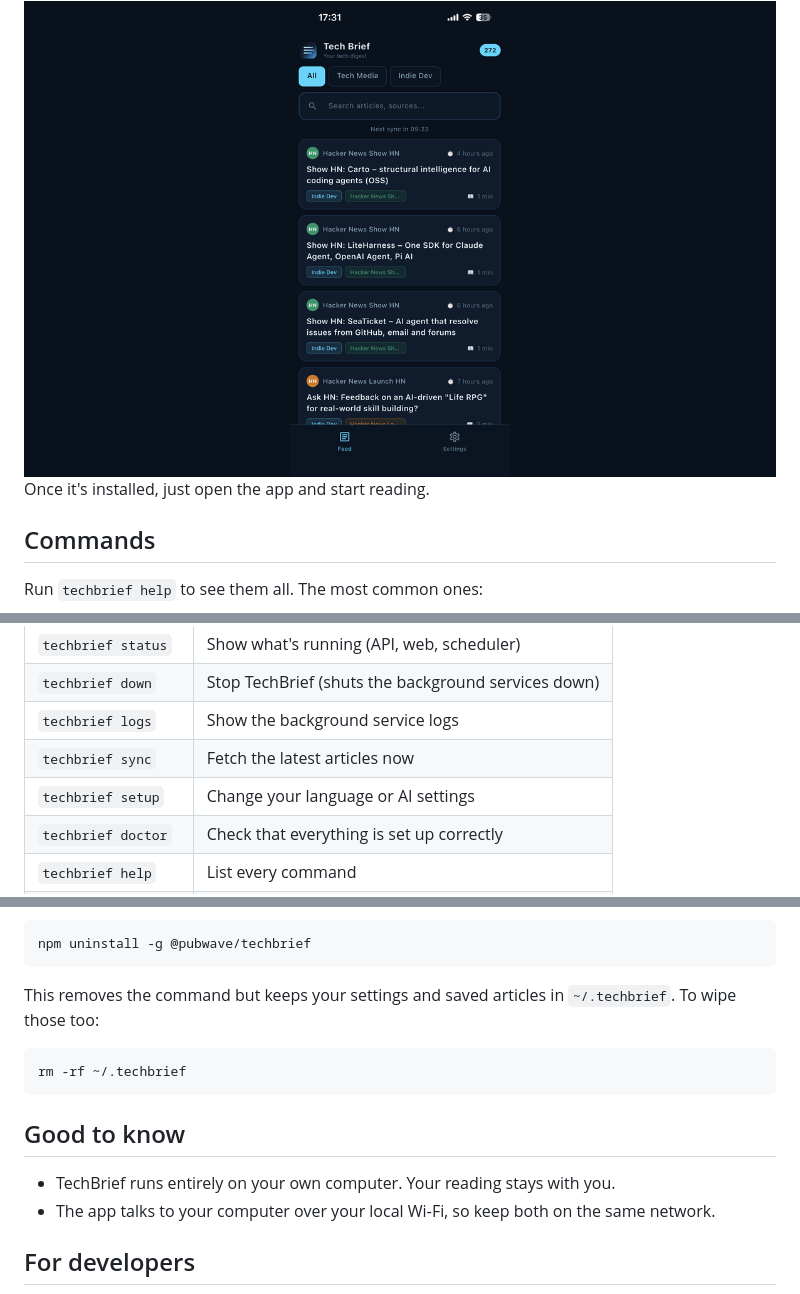
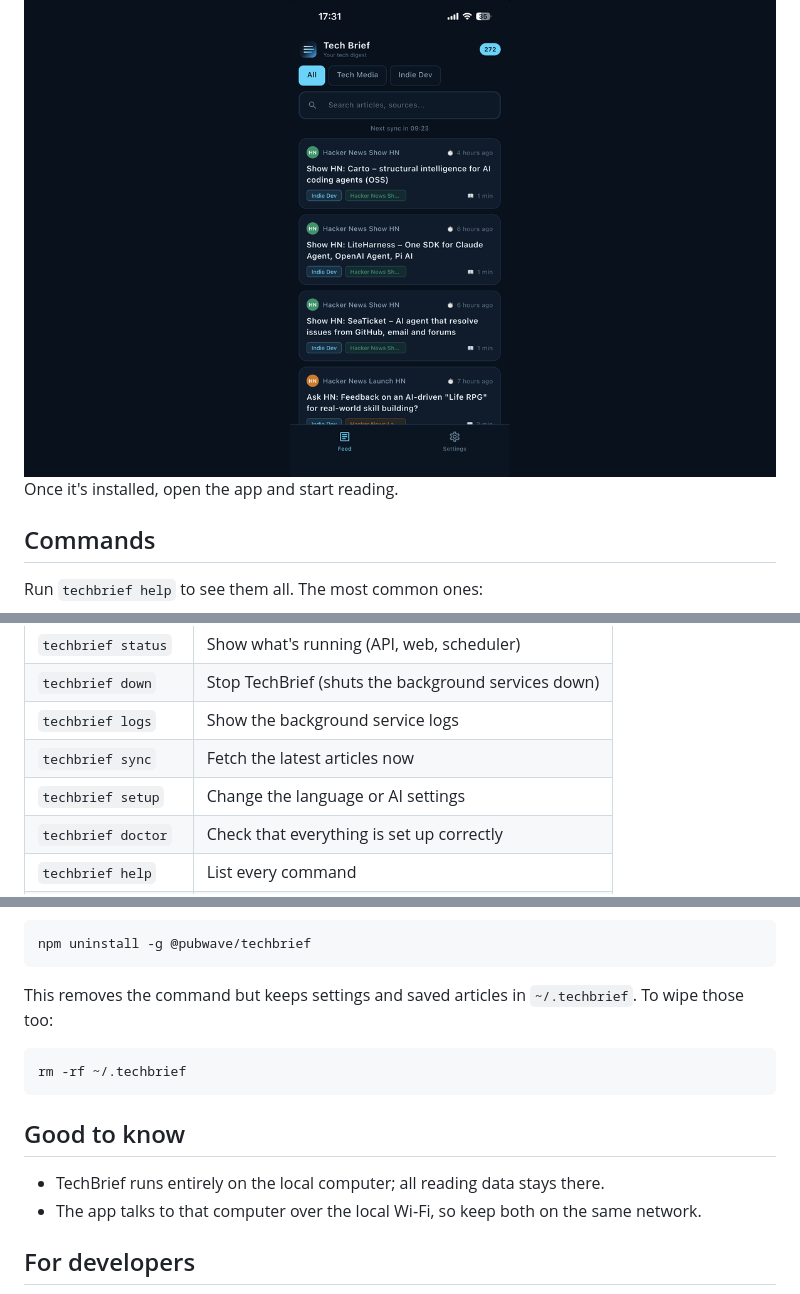
Before and after one commit to pubwave/techbrief, a Markdown page: README.md, 3 parts joined by grey strips. Drawn GitHub-style.

````diff
--- a/README.md
+++ b/README.md
@@ -57,7 +57,7 @@ techbrief mobile run ios       # or: android
 
 <img src="https://raw.githubusercontent.com/pubwave/techbrief/main/assets/home/mobile-app.png" alt="The TechBrief mobile app" width="900">
 
-Once it's installed, just open the app and start reading.
+Once it's installed, open the app and start reading.
 
 ## Commands
 
@@ -71,7 +71,7 @@ Run `techbrief help` to see them all. The most common ones:
 | `techbrief down` | Stop TechBrief (shuts the background services down) |
 | `techbrief logs` | Show the background service logs |
 | `techbrief sync` | Fetch the latest articles now |
-| `techbrief setup` | Change your language or AI settings |
+| `techbrief setup` | Change the language or AI settings |
 | `techbrief doctor` | Check that everything is set up correctly |
 | `techbrief help` | List every command |
 | `techbrief version` | Show the CLI version |
@@ -147,7 +147,7 @@ Uninstall:
 npm uninstall -g @pubwave/techbrief
 ```
 
-This removes the command but keeps your settings and saved articles in
+This removes the command but keeps settings and saved articles in
 `~/.techbrief`. To wipe those too:
 
 ```bash
@@ -156,8 +156,8 @@ rm -rf ~/.techbrief
 
 ## Good to know
 
-- TechBrief runs entirely on your own computer. Your reading stays with you.
-- The app talks to your computer over your local Wi‑Fi, so keep both on the same
+- TechBrief runs entirely on the local computer; all reading data stays there.
+- The app talks to that computer over the local Wi‑Fi, so keep both on the same
   network.
 
 ## For developers
````
Also changed, not shown: other parts of README.md (+16 -16 lines).
